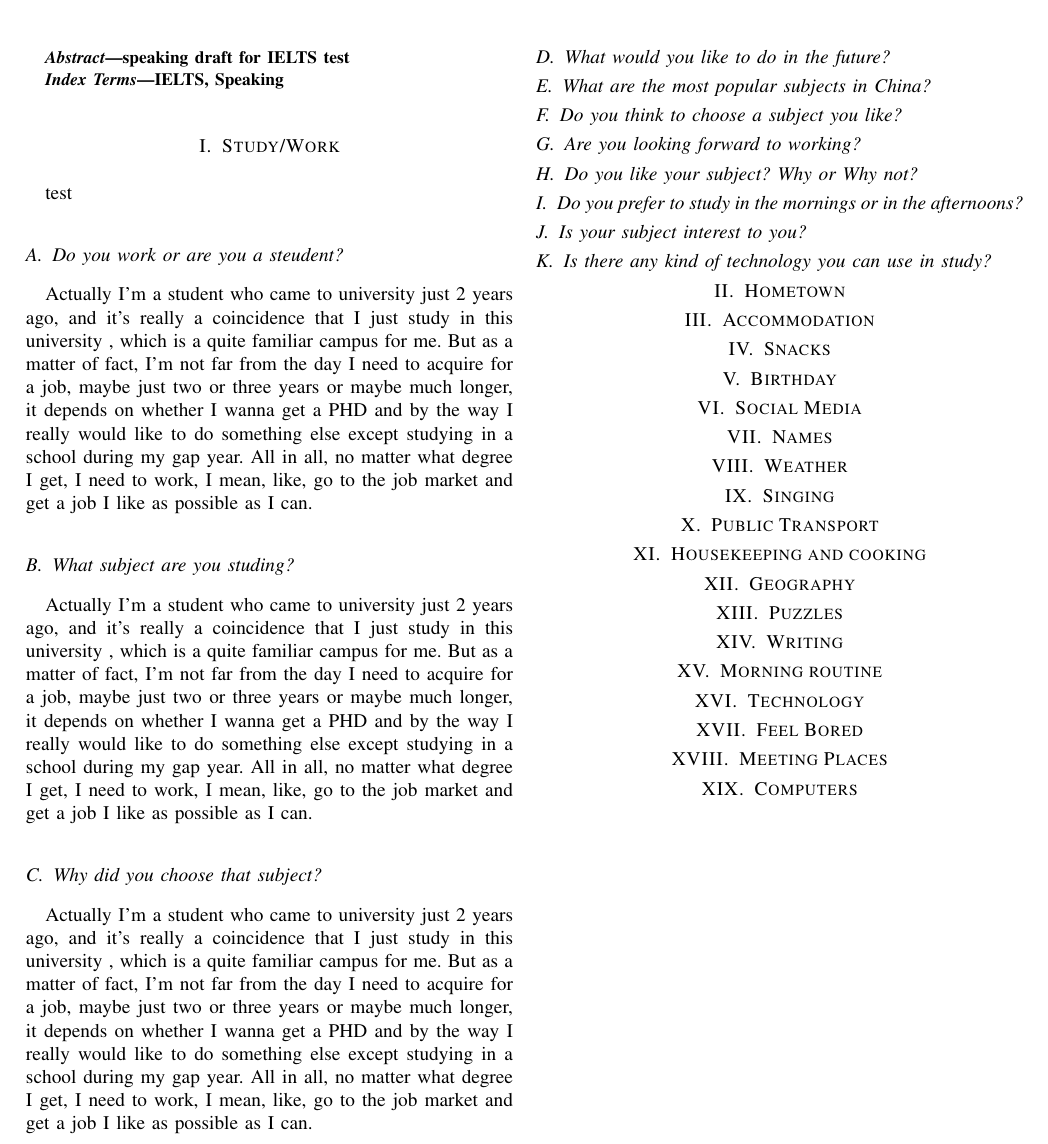
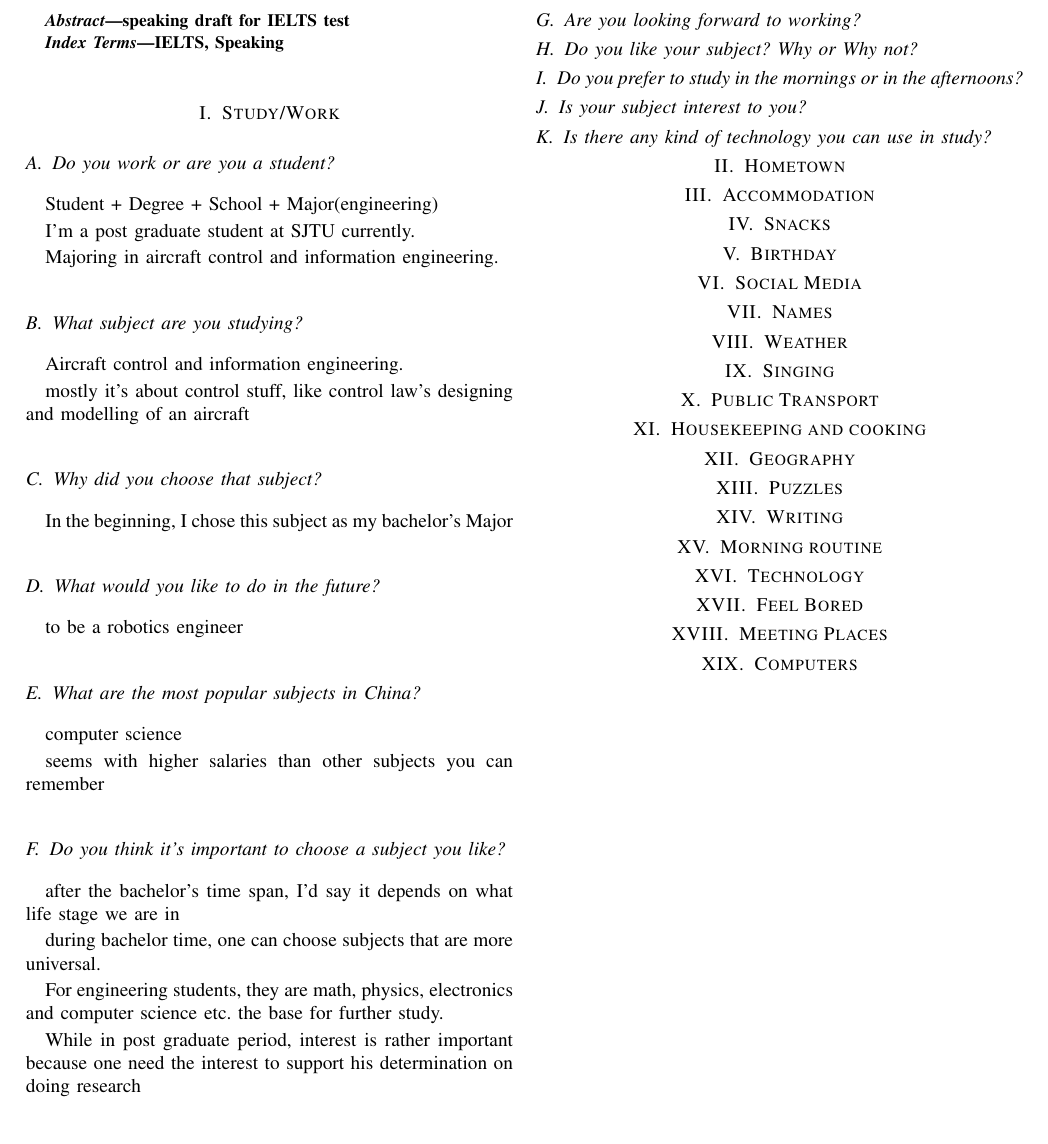
Before and after one commit to JaimeParker/IGRELTS, a LaTeX paper (IELTS_Speaking_Drafts/part1.tex): part of the page, cut so that both start at the same text. Compiled offline with pdfLaTeX; a missing font is replaced by an installed copy or a similar font; a LaTeX package or settings file that is missing is left out.

Commit message:
add IELTS 12 Test 5 Passage 1

```diff
--- a/IELTS_Speaking_Drafts/part1.tex
+++ b/IELTS_Speaking_Drafts/part1.tex
@@ -38,45 +38,48 @@ IELTS, Speaking
 
 
 \section{Study/Work}
-test
-\subsection{Do you work or are you a steudent?}
-Actually I’m a student who came to university just 2 years ago,
-and it’s really a coincidence that I just study in this university
-, which is a quite familiar campus for me.
-But as a matter of fact, I’m not far from the day I need to acquire for a job,
-maybe just two or three years or maybe much longer,
-it depends on whether I wanna get a PHD and by the way I really
-would like to do something else except studying in a school during my gap year.
-All in all, no matter what degree I get, I need to work,
-I mean, like, go to the job market and get a job I like as possible as I can.
 
-\subsection{What subject are you studing?}
-Actually I’m a student who came to university just 2 years ago,
-and it’s really a coincidence that I just study in this university
-, which is a quite familiar campus for me.
-But as a matter of fact, I’m not far from the day I need to acquire for a job,
-maybe just two or three years or maybe much longer,
-it depends on whether I wanna get a PHD and by the way I really
-would like to do something else except studying in a school during my gap year.
-All in all, no matter what degree I get, I need to work,
-I mean, like, go to the job market and get a job I like as possible as I can.
+\subsection{Do you work or are you a student?}
+Student + Degree + School + Major(engineering)
+
+I'm a post graduate student at SJTU currently.
+
+Majoring in aircraft control and information engineering.
+
+
+\subsection{What subject are you studying?}
+Aircraft control and information engineering.
+
+mostly it's about control stuff, like control law's designing and modelling of an aircraft
 
 \subsection{Why did you choose that subject?}
-Actually I’m a student who came to university just 2 years ago,
-and it’s really a coincidence that I just study in this university
-, which is a quite familiar campus for me.
-But as a matter of fact, I’m not far from the day I need to acquire for a job,
-maybe just two or three years or maybe much longer,
-it depends on whether I wanna get a PHD and by the way I really
-would like to do something else except studying in a school during my gap year.
-All in all, no matter what degree I get, I need to work,
-I mean, like, go to the job market and get a job I like as possible as I can.
+In the beginning, I chose this subject as my bachelor's Major
+
+
 
 \subsection{What would you like to do in the future?}
+to be a robotics engineer
+
+
 
 \subsection{What are the most popular subjects in China?}
+computer science
 
-\subsection{Do you think to choose a subject you like?}
+seems with higher salaries than other subjects you can remember
+
+\subsection{Do you think it's important to choose a subject you like?}
+after the bachelor's time span, I'd say it depends on what life stage we are in
+
+during bachelor time, one can choose subjects that are more universal.
+
+For engineering students, they are math, physics, electronics and computer science etc.
+the base for further study.
+
+While in post graduate period, interest is rather important because
+one need the interest to support his determination on doing research
+
+
+
 
 \subsection{Are you looking forward to working?}
 
```
Also changed, not shown: IELTS_Reading/Cambridge12/Test5.md (added, +74 -0 lines), IELTS_Speaking_Drafts/part1.pdf.
